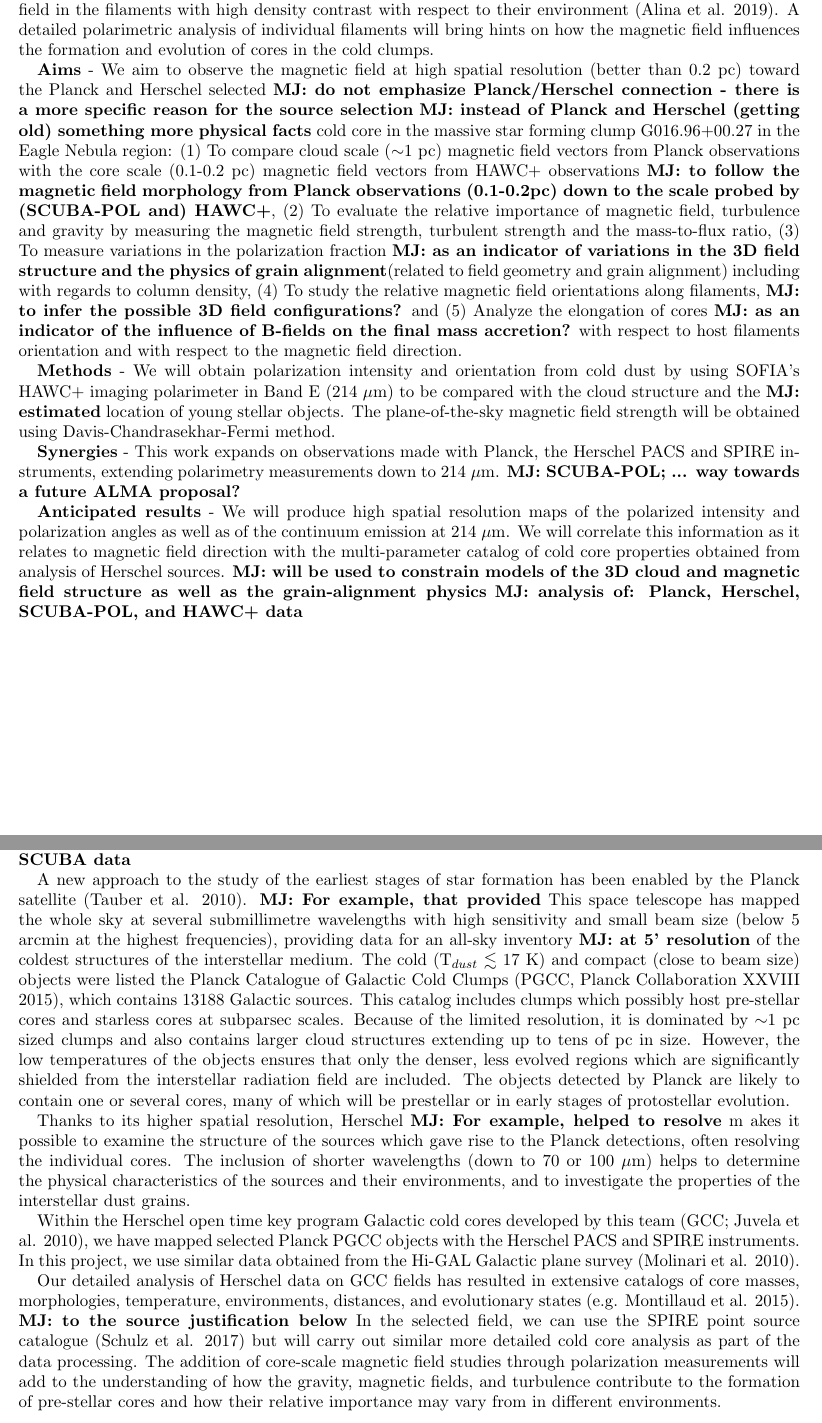
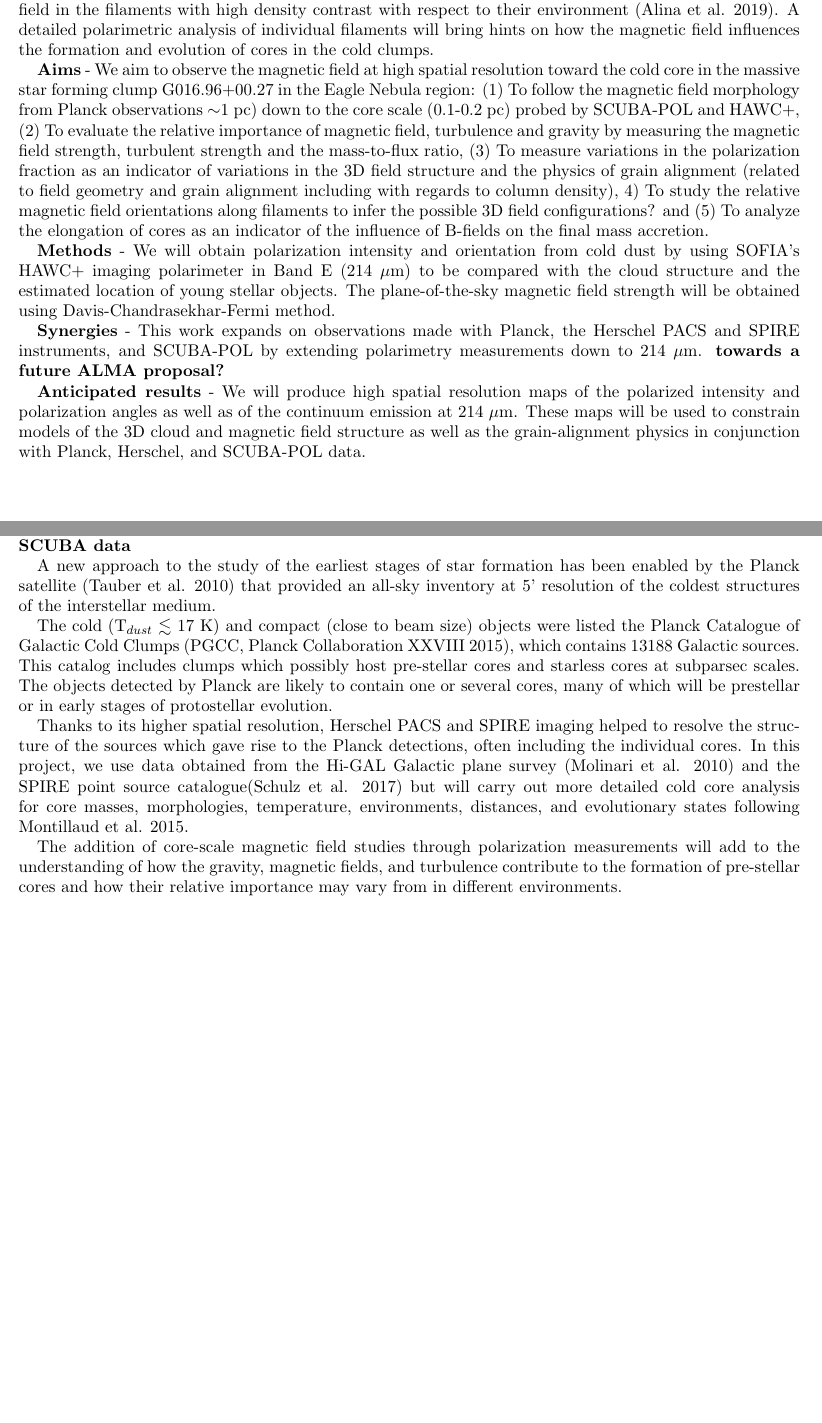
Before and after one commit to pmmcgehee/GCC, a LaTeX paper (pmmcgehee_cycle9.tex): two parts of pages 1 and 2 of 7, joined at a grey line, cut so that both start at the same text, the shorter picture padded with empty space. Compiled offline with pdfLaTeX.

Commit message:
Add files via upload
Haven't gotten push from papeeria to work yet... so download and upload.

```diff
--- a/pmmcgehee_cycle9.tex
+++ b/pmmcgehee_cycle9.tex
@@ -22,33 +22,28 @@
 It is statistically identified that Planck Galactic Cold Clumps in filaments exhibit a bimodal distribution of the relative orientation between matter and the magnetic field in the filaments with high density contrast with respect to their environment (Alina et al. 2019).  A detailed polarimetric analysis of individual filaments will bring hints on how the magnetic field influences the formation and evolution of cores in the cold clumps.
 
 
-{\bf Aims} - We aim to observe the magnetic field at high spatial resolution (better than 0.2 pc) toward
-the Planck and Herschel selected
-{\bf MJ: do not emphasize Planck/Herschel connection - there is a more specific reason for the source selection}
-{\bf MJ: instead of Planck and Herschel (getting old) something more physical facts}
+{\bf Aims} - We aim to observe the magnetic field at high spatial resolution toward the
 cold core in the massive star forming clump G016.96+00.27 in the Eagle Nebula region:
-(1) To compare cloud scale ($\sim$1 pc) magnetic field vectors from Planck observations with the core scale (0.1-0.2 pc) magnetic field vectors from HAWC+ observations
-{\bf MJ: to follow the magnetic field morphology from Planck observations (0.1-0.2pc) down to the scale probed by (SCUBA-POL and) HAWC+},
-(2) To evaluate the relative importance of magnetic field, turbulence and gravity by measuring the magnetic field strength, turbulent strength and the mass-to-flux ratio, (3) To measure variations in the polarization fraction
-{\bf MJ: as an indicator of variations in the 3D field structure and the physics of grain alignment}(related to field geometry and grain alignment) including with regards to column density,  (4) To study the relative magnetic field orientations along filaments,
-{\bf MJ: to infer the possible 3D field configurations?}
+(1) To follow the magnetic field morphology from Planck observations $\sim$1 pc) down to the core scale (0.1-0.2 pc) probed by SCUBA-POL and HAWC+,
+(2) To evaluate the relative importance of magnetic field, turbulence and gravity by measuring the magnetic field strength, turbulent strength and the mass-to-flux ratio,
+(3) To measure variations in the polarization fraction
+as an indicator of variations in the 3D field structure and the physics of grain alignment (related to field geometry and grain alignment including with regards to column density),
+4) To study the relative magnetic field orientations along filaments to infer the possible 3D field configurations?
 and
-(5) Analyze the elongation of cores
-{\bf MJ: as an indicator of the influence of B-fields on the final mass accretion?}
-with respect to host filaments orientation and with respect to the magnetic field direction.
+(5) To analyze the elongation of cores
+as an indicator of the influence of B-fields on the final mass accretion.
 
 {\bf Methods} -
 We will obtain polarization intensity and orientation from cold dust by using SOFIA's HAWC+ imaging polarimeter in Band E (214 $\mu$m) to be compared with the cloud structure and the
-{\bf MJ: estimated}
-location of young stellar objects. The plane-of-the-sky magnetic field strength will be obtained using Davis-Chandrasekhar-Fermi method.
+estimated location of young stellar objects. The plane-of-the-sky magnetic field strength will be obtained using Davis-Chandrasekhar-Fermi method.
 
-{\bf Synergies} - This work expands on observations made with Planck, the Herschel PACS and SPIRE instruments, extending polarimetry measurements down to 214 $\mu$m.  {\bf MJ: SCUBA-POL;
-... way towards a future ALMA proposal?}
+{\bf Synergies} - This work expands on observations made with Planck, the Herschel PACS and SPIRE instruments, and SCUBA-POL by extending polarimetry measurements down to 214 $\mu$m.
+{\bf towards a future ALMA proposal?}
 
 {\bf Anticipated results} - We will produce high spatial resolution maps of the polarized intensity and polarization angles as well as of the
 continuum emission at 214 $\mu$m.
-We will correlate this information as it relates to magnetic field direction with the multi-parameter catalog of cold core properties obtained from analysis of Herschel sources. {\bf MJ: will be used to constrain models of the 3D cloud and magnetic field structure as well as the grain-alignment physics}
-{\bf MJ: analysis of: Planck, Herschel, SCUBA-POL, and HAWC+ data}
+These maps will be used to constrain models of the 3D cloud and magnetic field structure as well as the grain-alignment physics in conjunction
+with Planck, Herschel, and SCUBA-POL data.
 
 \newpage
 
@@ -80,50 +76,53 @@ are required.
 
 A new approach to the study of the earliest stages of star formation
 has been enabled by the Planck satellite (Tauber et al.
-2010). {\bf MJ: For example, that provided}
-This space telescope has mapped the whole sky at several
-submillimetre wavelengths with high sensitivity and small
-beam size (below 5 arcmin
-at the highest frequencies), providing data
-for an all-sky inventory
-{\bf MJ: at 5' resolution}
+2010) that provided
+%% This space telescope has mapped the whole sky at several
+%% submillimetre wavelengths with high sensitivity and small
+%% beam size (below 5 arcmin
+%% at the highest frequencies), providing data
+%% for
+an all-sky inventory at 5' resolution
 of the coldest structures of the interstellar
 medium.
+
 The cold (T$_{dust}$ $\lesssim$ 17 K) and compact (close to beam
 size) objects were listed the Planck Catalogue of Galactic Cold Clumps (PGCC, Planck
 Collaboration XXVIII 2015), which contains 13188 Galactic
 sources.
 This  catalog includes clumps
 which possibly host pre-stellar cores and starless cores at subparsec
-scales. Because of the limited resolution, it is dominated
-by $\sim$1 pc sized clumps and also contains larger cloud structures
-extending up to tens of pc in size. However, the low temperatures
-of the objects ensures that only the denser, less evolved
-regions which are significantly shielded from the interstellar radiation
-field are included. The objects detected by Planck are
+scales.
+%% Because of the limited resolution, it is dominated
+%% by $\sim$1 pc sized clumps and also contains larger cloud structures
+%% extending up to tens of pc in size. However, the low temperatures
+%% of the objects ensures that only the denser, less evolved
+%% regions which are significantly shielded from the interstellar radiation
+%% field are included.
+The objects detected by Planck are
 likely to contain one or several cores, many of which will be prestellar
 or in early stages of protostellar evolution.
 
 Thanks to its higher spatial resolution,
-Herschel
-{\bf MJ: For example, helped to resolve} m
-akes it possible to examine the structure of the
-sources which gave rise to the Planck detections, often resolving
-the individual cores. The inclusion of shorter wavelengths
-(down to 70 or 100 $\mu$m) helps to determine the physical characteristics
-of the sources and their environments, and to investigate
-the properties of the interstellar dust grains.
+Herschel PACS and SPIRE imaging
+helped to resolve
+%%makes it possible to examine
+the structure of the
+sources which gave rise to the Planck detections, often including
+the individual cores.
+%%The inclusion of shorter wavelengths
+%%(down to 70 or 100 $\mu$m) helps to determine the physical characteristics
+%%of the sources and their environments, and to investigate
+%%the properties of the interstellar dust grains.
+%%Galactic
+%%cold cores developed by this team (GCC; Juvela et al. 2010), we have mapped selected
+%%Planck PGCC objects with the Herschel PACS
+%%and SPIRE
+%%instruments.
+In this project, we use data obtained from the Hi-GAL Galactic
+plane survey (Molinari et al. 2010) and the SPIRE point source catalogue(Schulz et al. 2017) but will carry out more detailed cold core analysis for
+core masses, morphologies, temperature, environments, distances, and evolutionary states following Montillaud et al. 2015.
 
-Within the Herschel open time key program Galactic
-cold cores developed by this team (GCC; Juvela et al. 2010), we have mapped selected
-Planck PGCC objects with the Herschel PACS
-and SPIRE
-instruments.
-In this project, we use similar data obtained from the Hi-GAL Galactic plane survey (Molinari et al. 2010).
-
-Our detailed analysis of Herschel data on GCC fields has resulted in extensive catalogs of core masses, morphologies, temperature, environments, distances, and evolutionary states (e.g. Montillaud et al. 2015).
-{\bf MJ: to the source justification below}
-In the selected field, we can use the SPIRE point source catalogue (Schulz et al. 2017) but will carry out similar more detailed cold core analysis as part of the data processing.
 The addition of core-scale magnetic field studies through polarization
 measurements will add to the understanding of how the gravity, magnetic
 fields, and turbulence contribute to the formation of pre-stellar cores and how their relative importance may vary from
```
Also changed, not shown: team_bio_cycle9.tex (+1 -1 lines), pmmcgehee_cycle9.tex (1 more changed lines).
